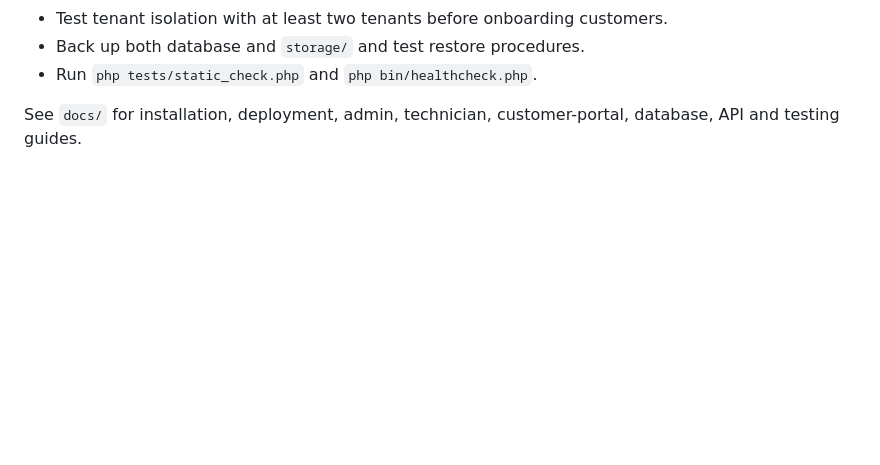
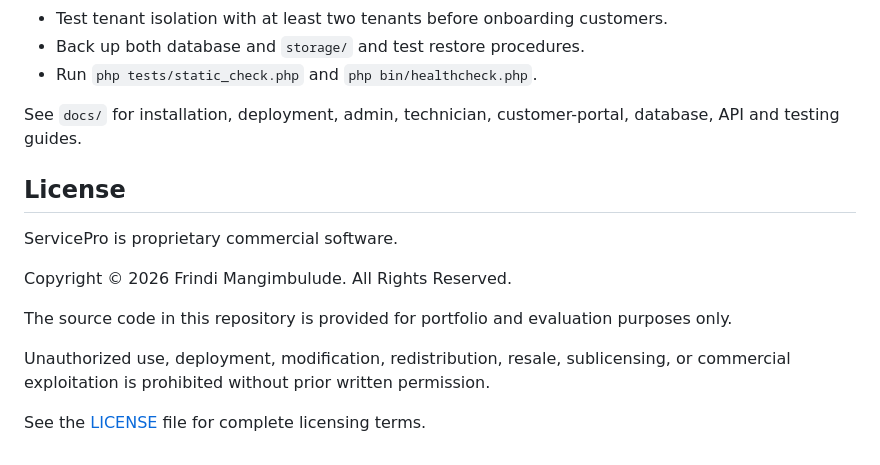
Before and after one commit to FrindiM/ServicePro-Service-Business-Management-Field-Service-Management-Platform, a Markdown page: README.md, the part around the change. Rendered like a GitHub page; blank space fills up the shorter version.

Commit message:
Update README with license and copyright details
Added licensing information and copyright notice.

```diff
--- a/README.md
+++ b/README.md
@@ -90,3 +90,16 @@ Set `APP_URL=http://127.0.0.1:8080` in `.env`.
 - Run `php tests/static_check.php` and `php bin/healthcheck.php`.
 
 See `docs/` for installation, deployment, admin, technician, customer-portal, database, API and testing guides.
+
+
+## License
+
+ServicePro is proprietary commercial software.
+
+Copyright © 2026 Frindi Mangimbulude. All Rights Reserved.
+
+The source code in this repository is provided for portfolio and evaluation purposes only.
+
+Unauthorized use, deployment, modification, redistribution, resale, sublicensing, or commercial exploitation is prohibited without prior written permission.
+
+See the [LICENSE](LICENSE) file for complete licensing terms.
```
